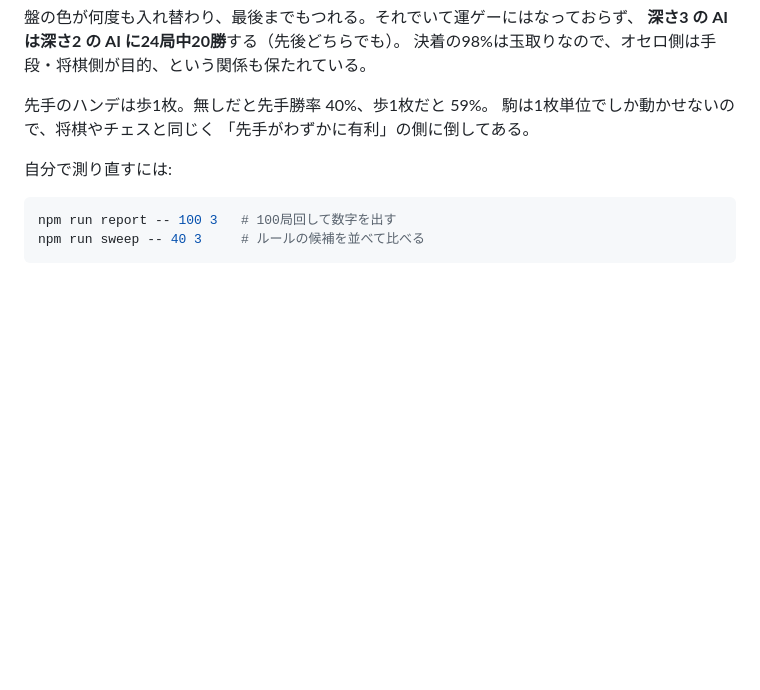
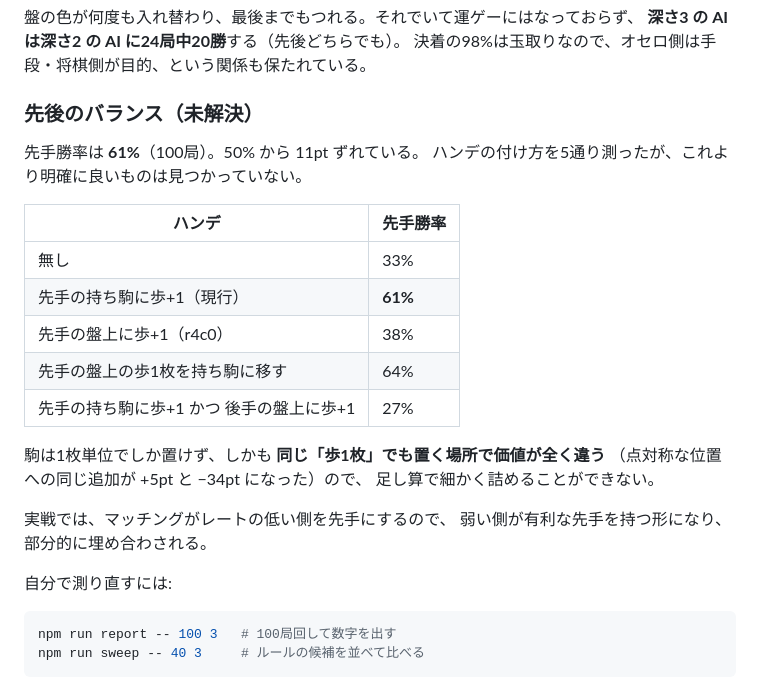
Before and after one commit to murakamikoshin/OthelloShogi, a Markdown page: README.md, the part around the change. Drawn GitHub-style; blank space fills up the shorter version.

Commit message:
先後のバランスを5通り測り、結果を記録した（未解決のまま）
先手勝率が 61%（100局）で 50% から 11pt ずれているため、
ハンデの付け方を変えて測り直した。

  ハンデ                                        先手勝率
  無し                                            33%
  先手の持ち駒に歩+1（現行）                      61%
  先手の盤上に歩+1（r4c0）                        38%
  先手の盤上の歩1枚を持ち駒に移す                 64%
  先手の持ち駒に歩+1 かつ 後手の盤上に歩+1        27%

現行より明確に良いものは無かったので変更していない。

分かったこと:
- 持ち駒の歩は盤上の歩よりずっと強い（打てる場所が自由なので）
- 同じ「歩1枚」でも置く場所で価値が全く違う。点対称な位置への
  同じ追加が +5pt と −34pt になり、足し算で詰められない

実戦では、マッチングがレートの低い側を先手にするので、
弱い側が有利な先手を持つ形になり、部分的に埋め合わされる。

Co-Authored-By: Claude Opus 5 <noreply@anthropic.com>
Claude-Session: https://claude.ai/code/session_01XEaQJsyttjBZrD1Tf8JbGD

```diff
--- a/README.md
+++ b/README.md
@@ -265,9 +265,25 @@ r5    ・ ^飛 ^玉 ^角  ・  ・     先手
 **深さ3 の AI は深さ2 の AI に24局中20勝**する（先後どちらでも）。
 決着の98%は玉取りなので、オセロ側は手段・将棋側が目的、という関係も保たれている。
 
-先手のハンデは歩1枚。無しだと先手勝率 40%、歩1枚だと 59%。
-駒は1枚単位でしか動かせないので、将棋やチェスと同じく
-「先手がわずかに有利」の側に倒してある。
+### 先後のバランス（未解決）
+
+先手勝率は **61%**（100局）。50% から 11pt ずれている。
+ハンデの付け方を5通り測ったが、これより明確に良いものは見つかっていない。
+
+| ハンデ | 先手勝率 |
+|---|---|
+| 無し | 33% |
+| 先手の持ち駒に歩+1（現行） | **61%** |
+| 先手の盤上に歩+1（r4c0） | 38% |
+| 先手の盤上の歩1枚を持ち駒に移す | 64% |
+| 先手の持ち駒に歩+1 かつ 後手の盤上に歩+1 | 27% |
+
+駒は1枚単位でしか置けず、しかも **同じ「歩1枚」でも置く場所で価値が全く違う**
+（点対称な位置への同じ追加が +5pt と −34pt になった）ので、
+足し算で細かく詰めることができない。
+
+実戦では、マッチングがレートの低い側を先手にするので、
+弱い側が有利な先手を持つ形になり、部分的に埋め合わされる。
 
 自分で測り直すには:
 
```
